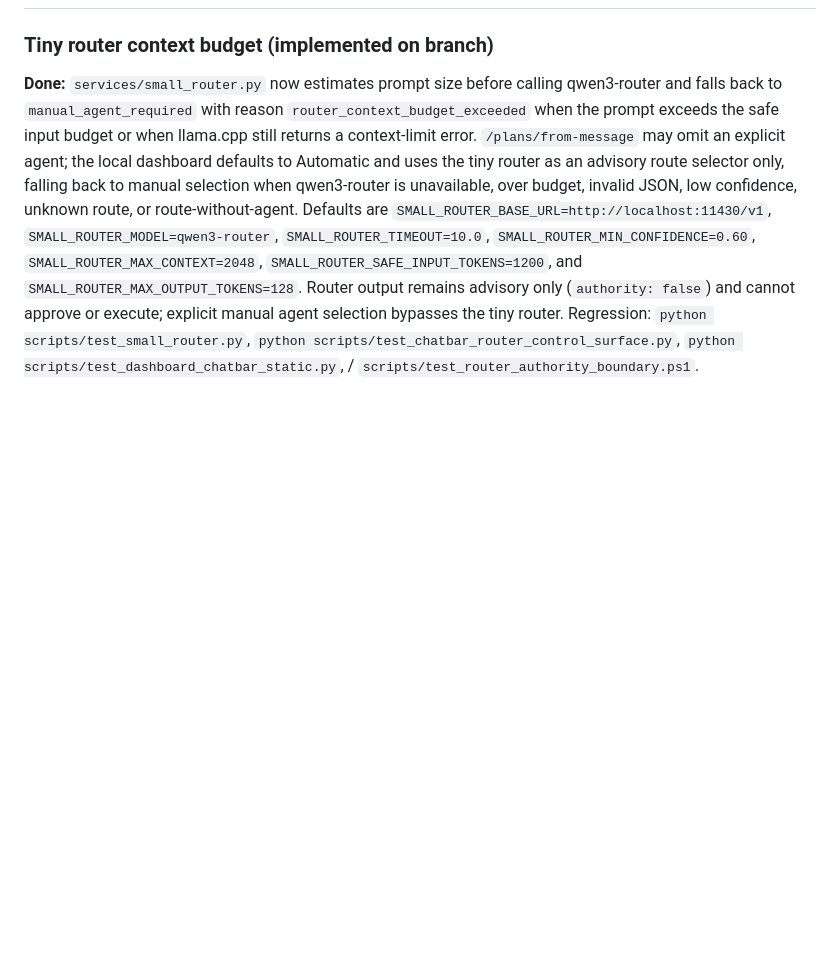
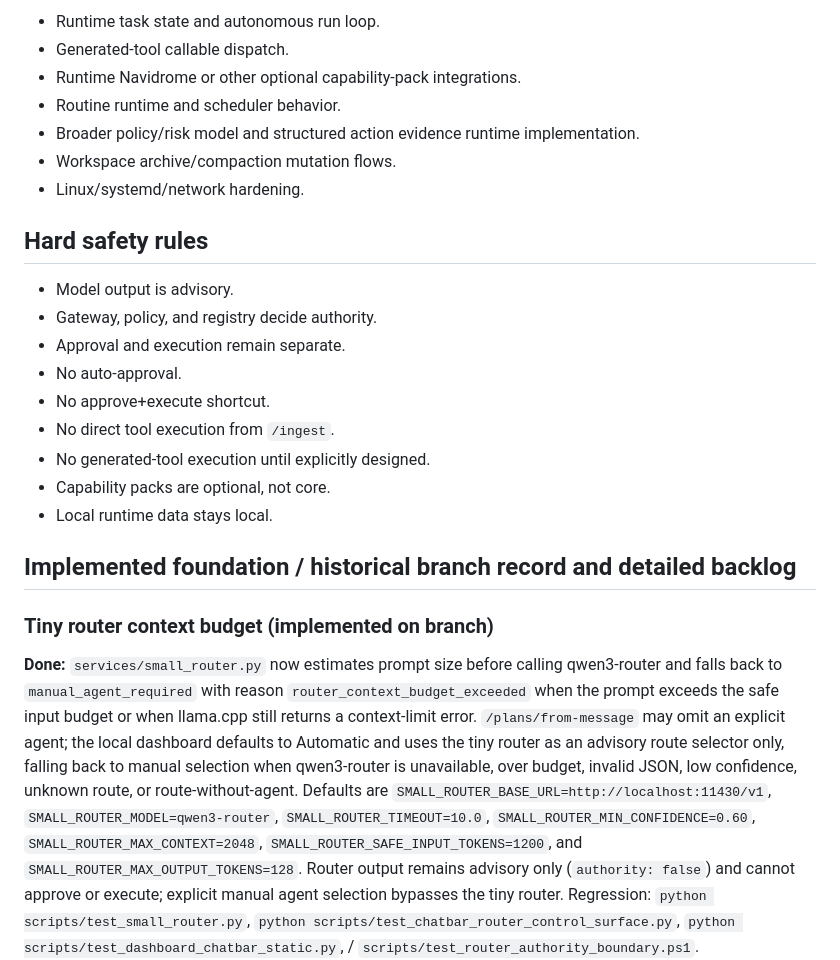
Before and after one commit to 00358706/mini-jarvis, a Markdown page: docs/BACKLOG.md, the part around one of its changes. GitHub-like rendering; blank space fills up the shorter version.

```diff
--- a/docs/BACKLOG.md
+++ b/docs/BACKLOG.md
@@ -20,3 +67,24 @@ No single “next branch” is recommended right now. Pick a backlog item explic
+- Runtime task state and autonomous run loop.
+- Generated-tool callable dispatch.
+- Runtime Navidrome or other optional capability-pack integrations.
+- Routine runtime and scheduler behavior.
+- Broader policy/risk model and structured action evidence runtime implementation.
+- Workspace archive/compaction mutation flows.
+- Linux/systemd/network hardening.
+
+## Hard safety rules
+
+- Model output is advisory.
+- Gateway, policy, and registry decide authority.
+- Approval and execution remain separate.
+- No auto-approval.
+- No approve+execute shortcut.
+- No direct tool execution from `/ingest`.
+- No generated-tool execution until explicitly designed.
+- Capability packs are optional, not core.
+- Local runtime data stays local.
+
+## Implemented foundation / historical branch record and detailed backlog
 
 ### Tiny router context budget (implemented on branch)
 
```
Also changed, not shown: other parts of docs/BACKLOG.md (+50 -3 lines), README.md (+1 -1 lines), docs/CURRENT_STATE.md (+1 -0 lines).
